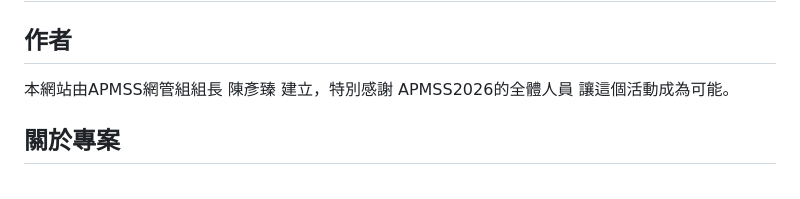
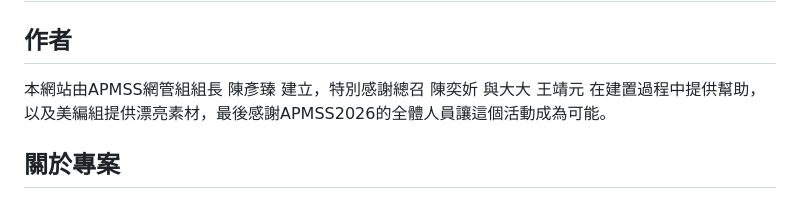
Before and after one commit to apmss2026/apmss2026-website, a Markdown page: README.md, the part around the change. GitHub-like rendering.

Commit message:
readme credit

```diff
--- a/README.md
+++ b/README.md
@@ -1,7 +1,7 @@
 # APMSS 2026 Website
 
 ## 作者
-本網站由APMSS網管組組長 陳彥臻 建立，特別感謝 APMSS2026的全體人員 讓這個活動成為可能。
+本網站由APMSS網管組組長 陳彥臻 建立，特別感謝總召 陳奕妡 與大大 王靖元 在建置過程中提供幫助，以及美編組提供漂亮素材，最後感謝APMSS2026的全體人員讓這個活動成為可能。
 
 ## 關於專案
 這是APMSS 2026（Asia-Pacific Medical Students' Symposium）亞太醫學生研討會的官方網站。本網站使用純HTML、CSS和JavaScript建立，無需額外的框架或套件。
```
